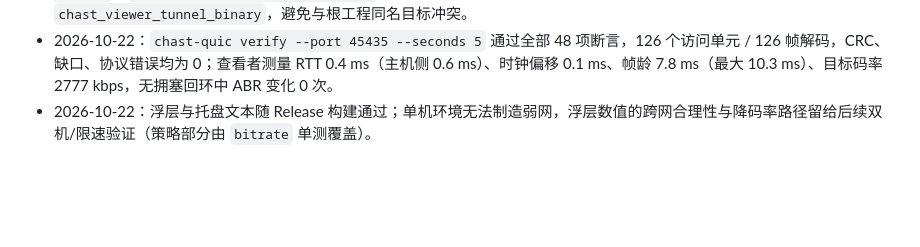
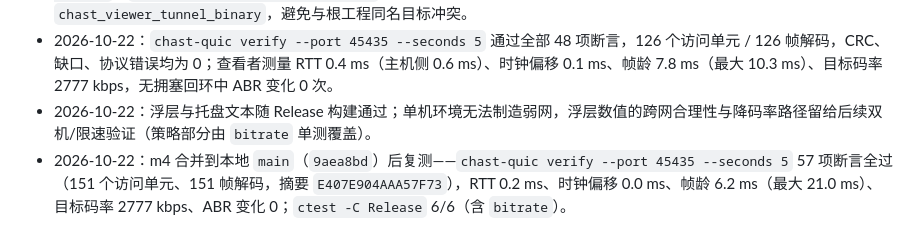
Before and after one commit to ltpara/ds-chcast, a Markdown page: docs/m5.0-plan.md, the part around the change. Drawn GitHub-style; blank space fills up the shorter version.

Commit message:
docs: record M5.0 re-verification on merged main

```diff
--- a/docs/m5.0-plan.md
+++ b/docs/m5.0-plan.md
@@ -131,3 +131,4 @@ M5 的第一小块，先把“看得见的链路质量”和“能自动让步
 - 2026-10-22：Release 构建通过；`ctest -C Release` 6/6（新增 `bitrate`）；`go vet ./...`、`go test ./...`、`flutter analyze`、`flutter build windows --release` 全部通过。Flutter 构建时把 runner 的 Go 隧道目标改名为 `chast_viewer_tunnel_binary`，避免与根工程同名目标冲突。
 - 2026-10-22：`chast-quic verify --port 45435 --seconds 5` 通过全部 48 项断言，126 个访问单元 / 126 帧解码，CRC、缺口、协议错误均为 0；查看者测量 RTT 0.4 ms（主机侧 0.6 ms）、时钟偏移 0.1 ms、帧龄 7.8 ms（最大 10.3 ms）、目标码率 2777 kbps，无拥塞回环中 ABR 变化 0 次。
 - 2026-10-22：浮层与托盘文本随 Release 构建通过；单机环境无法制造弱网，浮层数值的跨网合理性与降码率路径留给后续双机/限速验证（策略部分由 `bitrate` 单测覆盖）。
+- 2026-10-22：m4 合并到本地 `main`（`9aea8bd`）后复测——`chast-quic verify --port 45435 --seconds 5` 57 项断言全过（151 个访问单元、151 帧解码，摘要 `E407E904AAA57F73`），RTT 0.2 ms、时钟偏移 0.0 ms、帧龄 6.2 ms（最大 21.0 ms）、目标码率 2777 kbps、ABR 变化 0；`ctest -C Release` 6/6（含 `bitrate`）。
```
